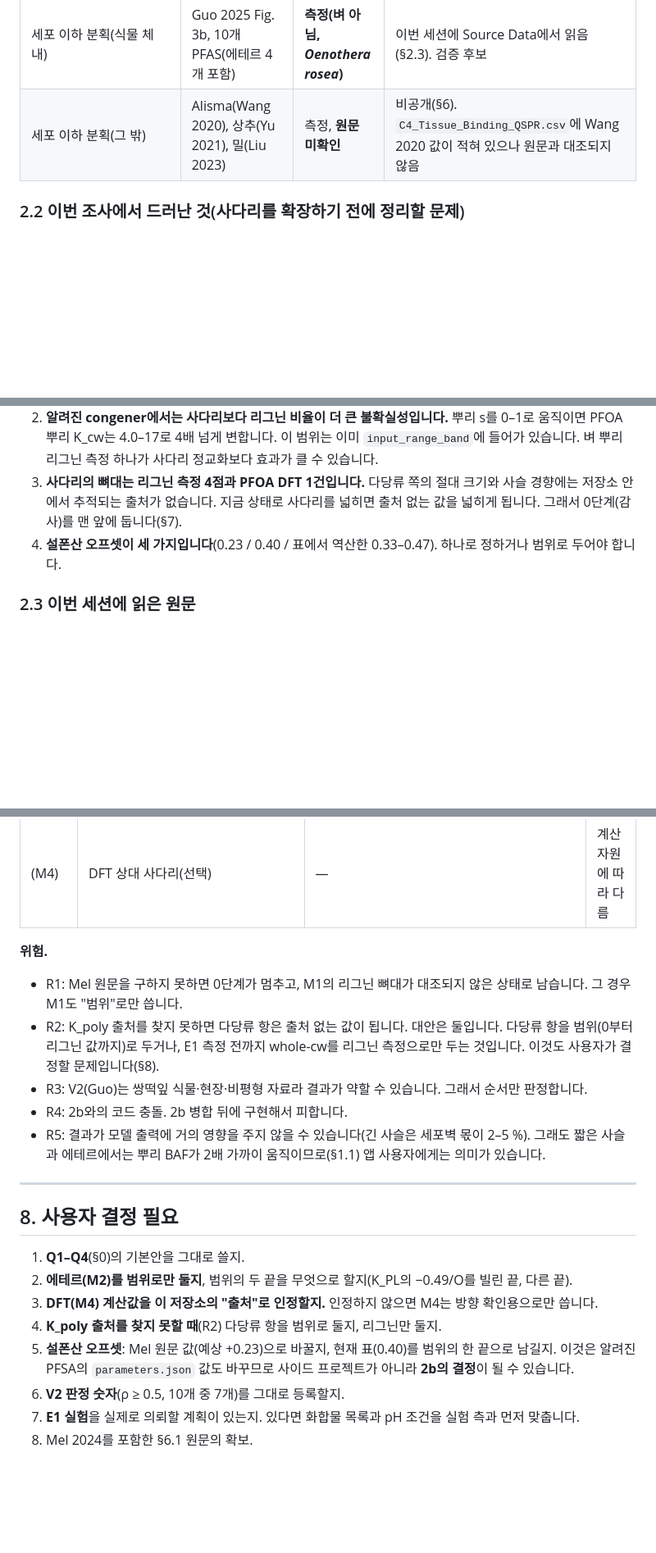
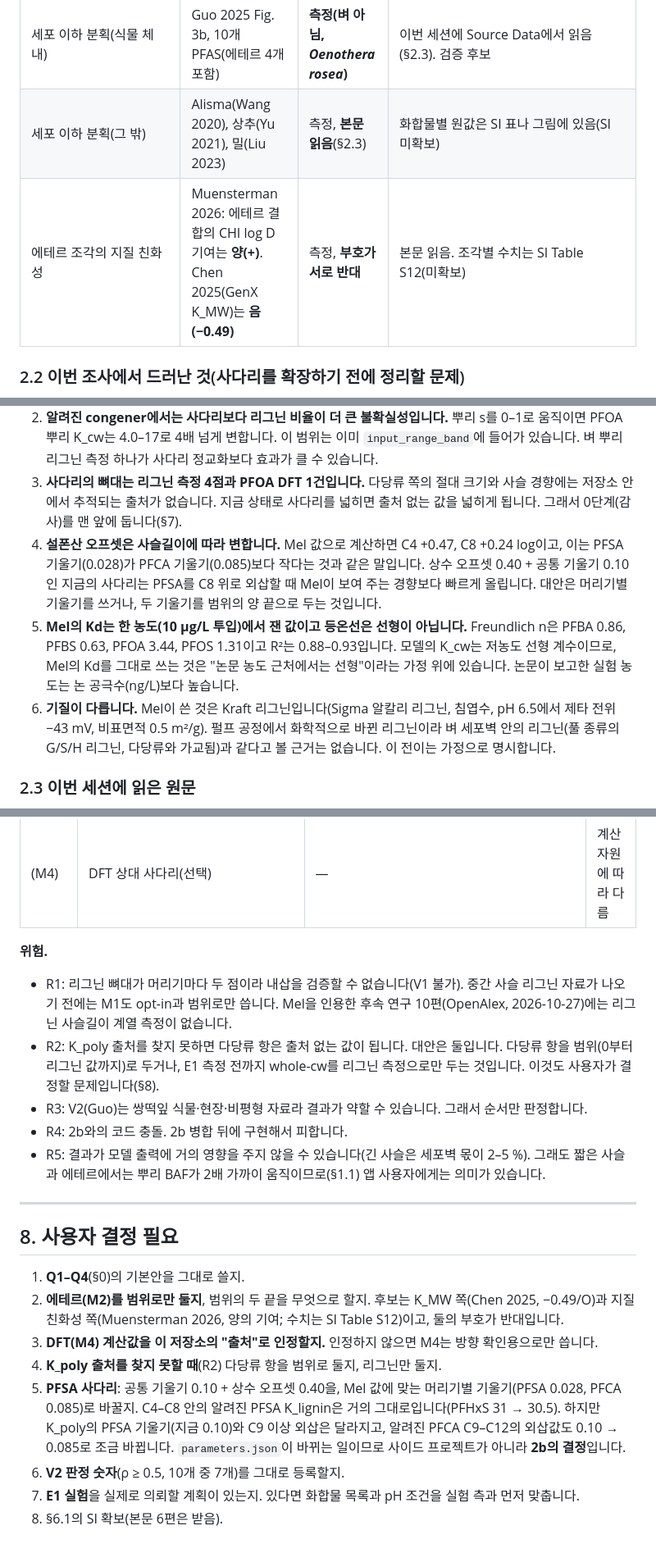
Before and after one commit to ccy5123/pfas-rice-model, a Markdown page: docs/kcw_side_project/PLAN_KR.md, 3 parts joined by grey strips. Shown at 82% size. Rendered like a GitHub page; blank space fills up the shorter version.

```diff
--- a/docs/kcw_side_project/PLAN_KR.md
+++ b/docs/kcw_side_project/PLAN_KR.md
@@ -76,7 +76,8 @@ opt-in으로 이어 붙입니다.
 | 설폰아마이드·FT·포스폰산 | — | **없음** | |
 | 기관 리그닌 비율 s | stem 0.069–0.075(출처 있음). root·leaf·grain 0–1 | 측정 / **물리적 경계** | `rice_composition_sourced.csv`. 뿌리는 중간값 0.5로 돌아감 |
 | 세포 이하 분획(식물 체내) | Guo 2025 Fig. 3b, 10개 PFAS(에테르 4개 포함) | **측정(벼 아님, *Oenothera rosea*)** | 이번 세션에 Source Data에서 읽음(§2.3). 검증 후보 |
-| 세포 이하 분획(그 밖) | Alisma(Wang 2020), 상추(Yu 2021), 밀(Liu 2023) | 측정, **원문 미확인** | 비공개(§6). `C4_Tissue_Binding_QSPR.csv`에 Wang 2020 값이 적혀 있으나 원문과 대조되지 않음 |
+| 세포 이하 분획(그 밖) | Alisma(Wang 2020), 상추(Yu 2021), 밀(Liu 2023) | 측정, **본문 읽음**(§2.3) | 화합물별 원값은 SI 표나 그림에 있음(SI 미확보) |
+| 에테르 조각의 지질 친화성 | Muensterman 2026: 에테르 결합의 CHI log D 기여는 **양(+)**. Chen 2025(GenX K_MW)는 **음(−0.49)** | 측정, **부호가 서로 반대** | 본문 읽음. 조각별 수치는 SI Table S12(미확보) |
 
 ### 2.2 이번 조사에서 드러난 것(사다리를 확장하기 전에 정리할 문제)
 1. **GAP A 문서의 수치가 낡았습니다.** 문서의 PFOA whole-cw root 6.6은 옛 `rice_tissue` 비율(0.40/0.10)로 계산한 값입니다.
@@ -87,7 +88,15 @@ opt-in으로 이어 붙입니다.
    사다리 정교화보다 효과가 클 수 있습니다.
 3. **사다리의 뼈대는 리그닌 측정 4점과 PFOA DFT 1건입니다.** 다당류 쪽의 절대 크기와 사슬 경향에는 저장소 안에서 추적되는
    출처가 없습니다. 지금 상태로 사다리를 넓히면 출처 없는 값을 넓히게 됩니다. 그래서 0단계(감사)를 맨 앞에 둡니다(§7).
-4. **설폰산 오프셋이 세 가지입니다**(0.23 / 0.40 / 표에서 역산한 0.33–0.47). 하나로 정하거나 범위로 두어야 합니다.
+4. **설폰산 오프셋은 사슬길이에 따라 변합니다.** Mel 값으로 계산하면 C4 +0.47, C8 +0.24 log이고, 이는 PFSA 기울기(0.028)가
+   PFCA 기울기(0.085)보다 작다는 것과 같은 말입니다. 상수 오프셋 0.40 + 공통 기울기 0.10인 지금의 사다리는 PFSA를 C8 위로
+   외삽할 때 Mel이 보여 주는 경향보다 빠르게 올립니다. 대안은 머리기별 기울기를 쓰거나, 두 기울기를 범위의 양 끝으로 두는 것입니다.
+5. **Mel의 Kd는 한 농도(10 µg/L 투입)에서 잰 값이고 등온선은 선형이 아닙니다.** Freundlich n은 PFBA 0.86, PFBS 0.63,
+   PFOA 3.44, PFOS 1.31이고 R²는 0.88–0.93입니다. 모델의 K_cw는 저농도 선형 계수이므로, Mel의 Kd를 그대로 쓰는 것은
+   "논문 농도 근처에서는 선형"이라는 가정 위에 있습니다. 논문이 보고한 실험 농도는 논 공극수(ng/L)보다 높습니다.
+6. **기질이 다릅니다.** Mel이 쓴 것은 Kraft 리그닌입니다(Sigma 알칼리 리그닌, 침엽수, pH 6.5에서 제타 전위 −43 mV,
+   비표면적 0.5 m²/g). 펄프 공정에서 화학적으로 바뀐 리그닌이라 벼 세포벽 안의 리그닌(풀 종류의 G/S/H 리그닌, 다당류와
+   가교됨)과 같다고 볼 근거는 없습니다. 이 전이는 가정으로 명시합니다.
 
 ### 2.3 이번 세션에 읽은 원문
 - **Guo et al. 2025, Nat. Commun.** `10.1038/s41467-025-65191-3`: 오픈 액세스 PDF와 SI(MOESM1–7)를 받음. 본문의 관련 절과
@@ -234,7 +268,8 @@ CLAUDE.md §0 규칙에 따라 `docs/literature_db/fulltext_needed.md`에도 같
 | (M4) | DFT 상대 사다리(선택) | — | 계산 자원에 따라 다름 |
 
 **위험.**
-- R1: Mel 원문을 구하지 못하면 0단계가 멈추고, M1의 리그닌 뼈대가 대조되지 않은 상태로 남습니다. 그 경우 M1도 "범위"로만 씁니다.
+- R1: 리그닌 뼈대가 머리기마다 두 점이라 내삽을 검증할 수 없습니다(V1 불가). 중간 사슬 리그닌 자료가 나오기 전에는 M1도 opt-in과 범위로만 씁니다.
+  Mel을 인용한 후속 연구 10편(OpenAlex, 2026-10-27)에는 리그닌 사슬길이 계열 측정이 없습니다.
 - R2: K_poly 출처를 찾지 못하면 다당류 항은 출처 없는 값이 됩니다. 대안은 둘입니다. 다당류 항을 범위(0부터 리그닌 값까지)로 두거나,
   E1 측정 전까지 whole-cw를 리그닌 측정으로만 두는 것입니다. 이것도 사용자가 결정할 문제입니다(§8).
 - R3: V2(Guo)는 쌍떡잎 식물·현장·비평형 자료라 결과가 약할 수 있습니다. 그래서 순서만 판정합니다.
@@ -247,11 +282,12 @@ CLAUDE.md §0 규칙에 따라 `docs/literature_db/fulltext_needed.md`에도 같
 ## 8. 사용자 결정 필요
 
 1. **Q1–Q4**(§0)의 기본안을 그대로 쓸지.
-2. **에테르(M2)를 범위로만 둘지**, 범위의 두 끝을 무엇으로 할지(K_PL의 −0.49/O를 빌린 끝, 다른 끝).
+2. **에테르(M2)를 범위로만 둘지**, 범위의 두 끝을 무엇으로 할지. 후보는 K_MW 쪽(Chen 2025, −0.49/O)과 지질 친화성 쪽(Muensterman 2026, 양의 기여; 수치는 SI Table S12)이고, 둘의 부호가 반대입니다.
 3. **DFT(M4) 계산값을 이 저장소의 "출처"로 인정할지.** 인정하지 않으면 M4는 방향 확인용으로만 씁니다.
 4. **K_poly 출처를 찾지 못할 때**(R2) 다당류 항을 범위로 둘지, 리그닌만 둘지.
-5. **설폰산 오프셋**: Mel 원문 값(예상 +0.23)으로 바꿀지, 현재 표(0.40)를 범위의 한 끝으로 남길지. 이것은 알려진 PFSA의
-   `parameters.json` 값도 바꾸므로 사이드 프로젝트가 아니라 **2b의 결정**이 될 수 있습니다.
+5. **PFSA 사다리**: 공통 기울기 0.10 + 상수 오프셋 0.40을, Mel 값에 맞는 머리기별 기울기(PFSA 0.028, PFCA 0.085)로 바꿀지.
+   C4–C8 안의 알려진 PFSA K_lignin은 거의 그대로입니다(PFHxS 31 → 30.5). 하지만 K_poly의 PFSA 기울기(지금 0.10)와 C9 이상 외삽은 달라지고, 알려진 PFCA C9–C12의 외삽값도 0.10 → 0.085로 조금 바뀝니다.
+   `parameters.json`이 바뀌는 일이므로 사이드 프로젝트가 아니라 **2b의 결정**입니다.
 6. **V2 판정 숫자**(ρ ≥ 0.5, 10개 중 7개)를 그대로 등록할지.
 7. **E1 실험**을 실제로 의뢰할 계획이 있는지. 있다면 화합물 목록과 pH 조건을 실험 측과 먼저 맞춥니다.
-8. Mel 2024를 포함한 §6.1 원문의 확보.
+8. §6.1의 SI 확보(본문 6편은 받음).
```
Also changed, not shown: other parts of docs/kcw_side_project/PLAN_KR.md (+51 -26 lines).
